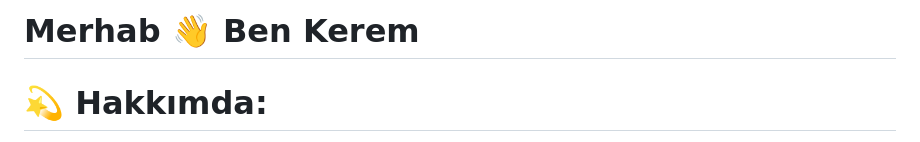
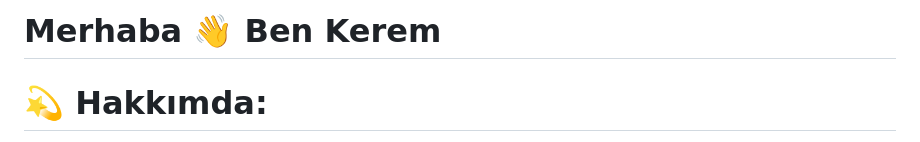
Before and after one commit to KeremOzkan454/KeremOzkan454, a Markdown page: README.md, the part around the change. Rendered like a GitHub page.

```diff
--- a/README.md
+++ b/README.md
@@ -1,4 +1,4 @@
-# Merhab 👋 Ben Kerem
+# Merhaba 👋 Ben Kerem
 
 # 💫 Hakkımda:
 Azure cloud teknolojileri, siber güvenlik, bug bounty, yapay zeka ve API gibi alanlar hakkında merakı olan **9 yaşından beri programlama ile uğraşan** bir liseliyim. Gelecekte **Azure Security Engineer** olmayı hedefliyorum.
```
